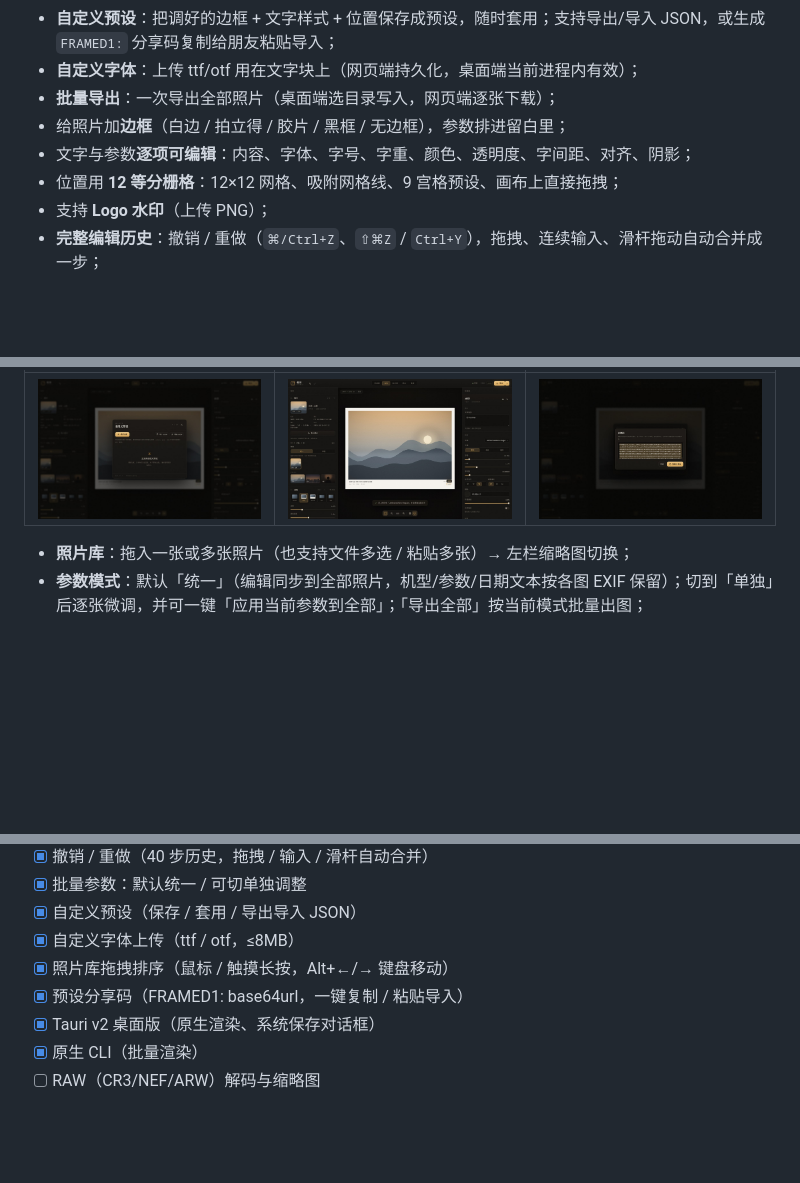
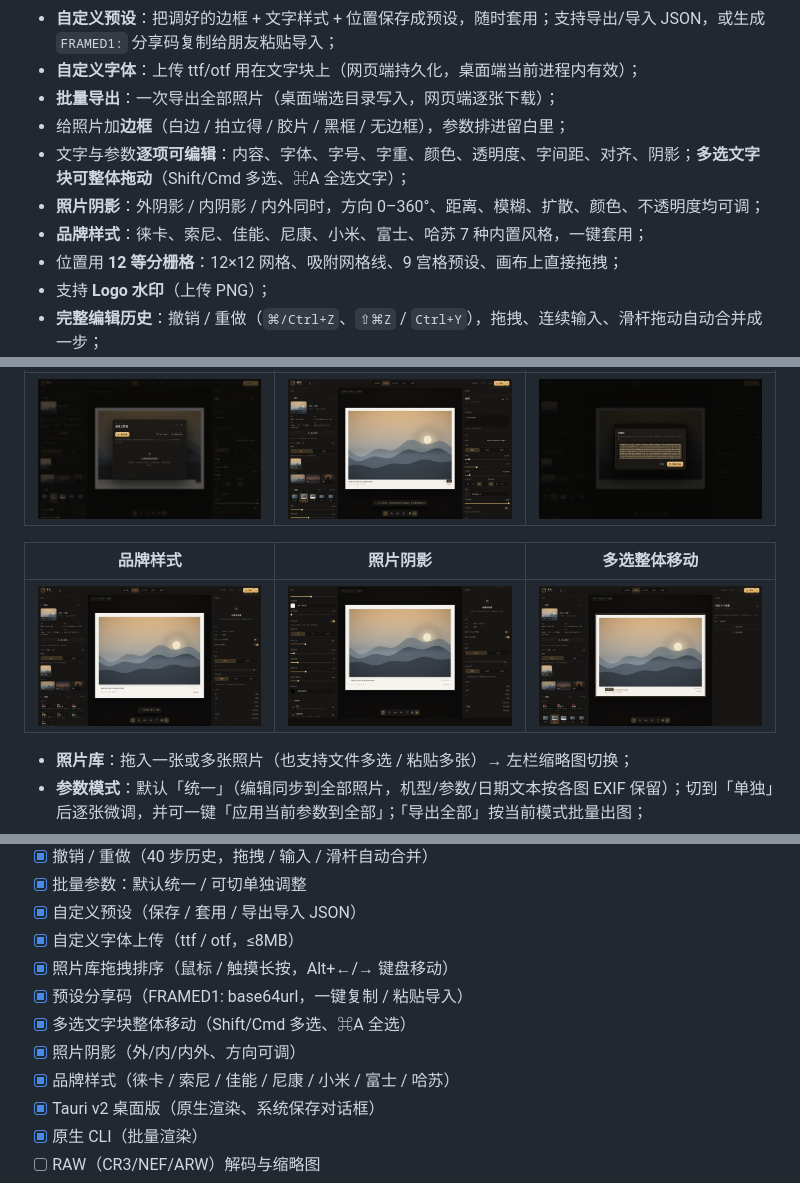
Before and after one commit to Muxiner/framed, a Markdown page: README.md, 3 parts joined by grey strips. Drawn GitHub-style; pictures changed too: docs/screenshots/ui-brand.jpg (added), docs/screenshots/ui-multi.jpg (added), docs/screenshots/ui-shadow.jpg (added); blank space fills up the shorter version.

```diff
--- a/README.md
+++ b/README.md
@@ -16,7 +16,9 @@
 - **自定义字体**：上传 ttf/otf 用在文字块上（网页端持久化，桌面端当前进程内有效）；
 - **批量导出**：一次导出全部照片（桌面端选目录写入，网页端逐张下载）；
 - 给照片加**边框**（白边 / 拍立得 / 胶片 / 黑框 / 无边框），参数排进留白里；
-- 文字与参数**逐项可编辑**：内容、字体、字号、字重、颜色、透明度、字间距、对齐、阴影；
+- 文字与参数**逐项可编辑**：内容、字体、字号、字重、颜色、透明度、字间距、对齐、阴影；**多选文字块可整体拖动**（Shift/Cmd 多选、⌘A 全选文字）；
+- **照片阴影**：外阴影 / 内阴影 / 内外同时，方向 0–360°、距离、模糊、扩散、颜色、不透明度均可调；
+- **品牌样式**：徕卡、索尼、佳能、尼康、小米、富士、哈苏 7 种内置风格，一键套用；
 - 位置用 **12 等分栅格**：12×12 网格、吸附网格线、9 宫格预设、画布上直接拖拽；
 - 支持 **Logo 水印**（上传 PNG）；
 - **完整编辑历史**：撤销 / 重做（`⌘/Ctrl+Z`、`⇧⌘Z` / `Ctrl+Y`），拖拽、连续输入、滑杆拖动自动合并成一步；
@@ -46,6 +48,10 @@
 | 自定义预设 | 自定义字体 | 预设分享码 |
 | --- | --- | --- |
 | ![预设](docs/screenshots/ui-presets.jpg) | ![字体](docs/screenshots/ui-fonts.jpg) | ![分享码](docs/screenshots/ui-share.jpg) |
+
+| 品牌样式 | 照片阴影 | 多选整体移动 |
+| --- | --- | --- |
+| ![品牌样式](docs/screenshots/ui-brand.jpg) | ![照片阴影](docs/screenshots/ui-shadow.jpg) | ![多选](docs/screenshots/ui-multi.jpg) |
 
 - **照片库**：拖入一张或多张照片（也支持文件多选 / 粘贴多张）→ 左栏缩略图切换；
 - **参数模式**：默认「统一」（编辑同步到全部照片，机型/参数/日期文本按各图 EXIF 保留）；切到「单独」后逐张微调，并可一键「应用当前参数到全部」；「导出全部」按当前模式批量出图；
@@ -228,6 +234,9 @@ python3 scripts/make_samples.py     # 需要 Pillow + numpy
 - [x] 自定义字体上传（ttf / otf，≤8MB）
 - [x] 照片库拖拽排序（鼠标 / 触摸长按，Alt+←/→ 键盘移动）
 - [x] 预设分享码（FRAMED1: base64url，一键复制 / 粘贴导入）
+- [x] 多选文字块整体移动（Shift/Cmd 多选、⌘A 全选）
+- [x] 照片阴影（外/内/内外、方向可调）
+- [x] 品牌样式（徕卡 / 索尼 / 佳能 / 尼康 / 小米 / 富士 / 哈苏）
 - [x] Tauri v2 桌面版（原生渲染、系统保存对话框）
 - [x] 原生 CLI（批量渲染）
 - [ ] RAW（CR3/NEF/ARW）解码与缩略图
```
Also changed, not shown: AGENTS.md (+2 -1 lines), docs/CONTRACT.md (+16 -1 lines), 14 other files.
